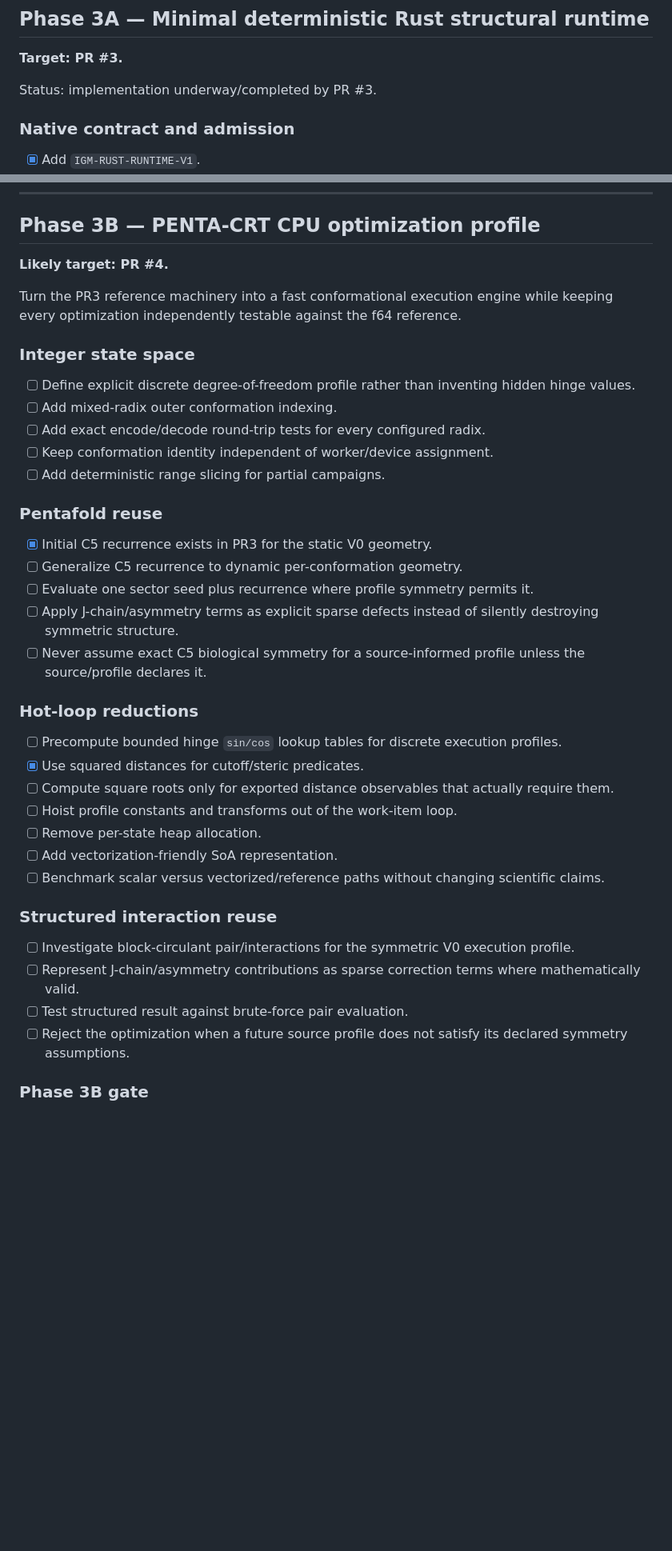
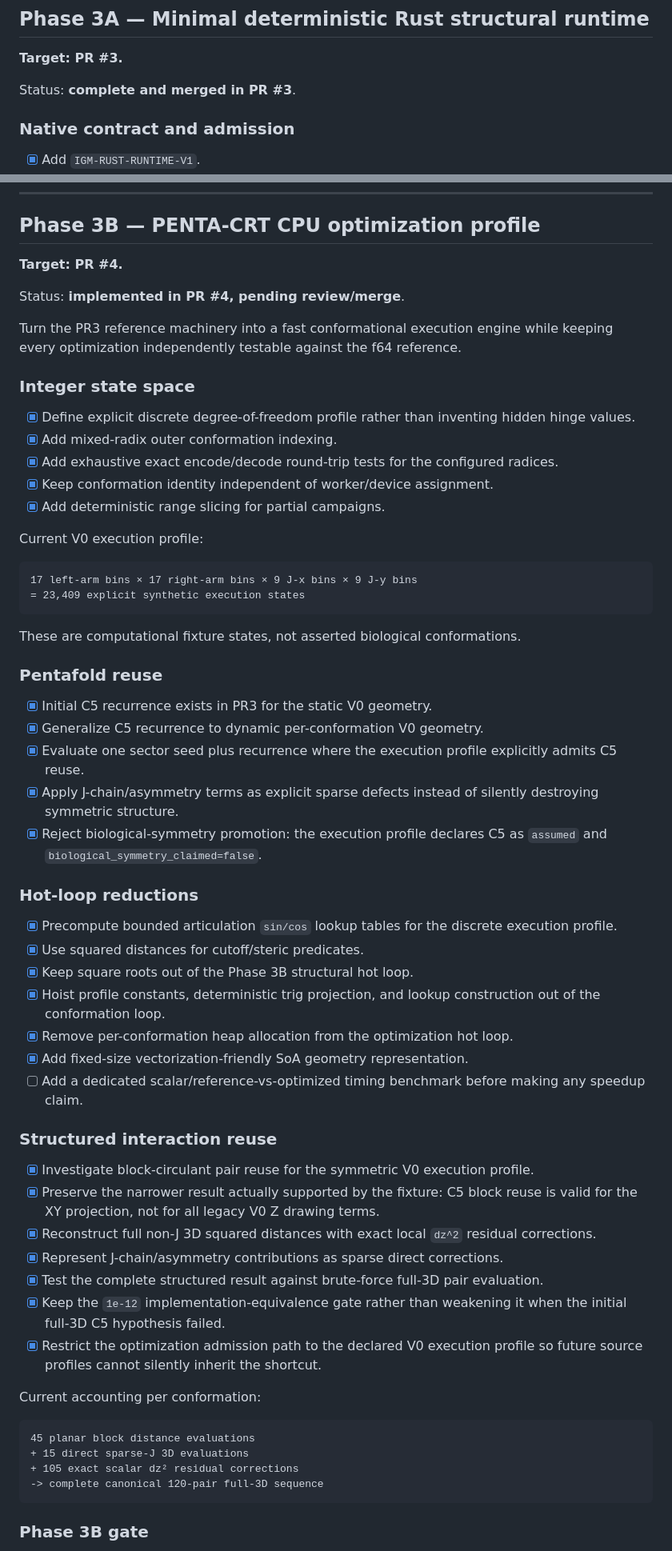
Before and after one commit to QSOLKCB/igm, a Markdown page: ROADMAP.md, 2 parts joined by grey strips. Shown at 80% size. Rendered like a GitHub page; blank space fills up the shorter version.

Commit message:
Record Phase 3B PENTA-CRT implementation status

````diff
--- a/ROADMAP.md
+++ b/ROADMAP.md
@@ -58,7 +58,7 @@ The browser is a transparent research microscope, not biological authority and n
 
 **Target: PR #3.**
 
-Status: implementation underway/completed by PR #3.
+Status: **complete and merged in PR #3**.
 
 ### Native contract and admission
 
@@ -119,42 +119,65 @@ Rust/Pages agreement establishes implementation agreement for the schematic fixt
 
 ## Phase 3B — PENTA-CRT CPU optimization profile
 
-**Likely target: PR #4.**
+**Target: PR #4.**
+
+Status: **implemented in PR #4, pending review/merge**.
 
 Turn the PR3 reference machinery into a fast conformational execution engine while keeping every optimization independently testable against the f64 reference.
 
 ### Integer state space
 
-- [ ] Define explicit discrete degree-of-freedom profile rather than inventing hidden hinge values.
-- [ ] Add mixed-radix outer conformation indexing.
-- [ ] Add exact encode/decode round-trip tests for every configured radix.
-- [ ] Keep conformation identity independent of worker/device assignment.
-- [ ] Add deterministic range slicing for partial campaigns.
+- [x] Define explicit discrete degree-of-freedom profile rather than inventing hidden hinge values.
+- [x] Add mixed-radix outer conformation indexing.
+- [x] Add exhaustive exact encode/decode round-trip tests for the configured radices.
+- [x] Keep conformation identity independent of worker/device assignment.
+- [x] Add deterministic range slicing for partial campaigns.
+
+Current V0 execution profile:
+
+```text
+17 left-arm bins × 17 right-arm bins × 9 J-x bins × 9 J-y bins
+= 23,409 explicit synthetic execution states
+```
+
+These are computational fixture states, not asserted biological conformations.
 
 ### Pentafold reuse
 
 - [x] Initial C5 recurrence exists in PR3 for the static V0 geometry.
-- [ ] Generalize C5 recurrence to dynamic per-conformation geometry.
-- [ ] Evaluate one sector seed plus recurrence where profile symmetry permits it.
-- [ ] Apply J-chain/asymmetry terms as explicit sparse defects instead of silently destroying symmetric structure.
-- [ ] Never assume exact C5 biological symmetry for a source-informed profile unless the source/profile declares it.
+- [x] Generalize C5 recurrence to dynamic per-conformation V0 geometry.
+- [x] Evaluate one sector seed plus recurrence where the execution profile explicitly admits C5 reuse.
+- [x] Apply J-chain/asymmetry terms as explicit sparse defects instead of silently destroying symmetric structure.
+- [x] Reject biological-symmetry promotion: the execution profile declares C5 as `assumed` and `biological_symmetry_claimed=false`.
 
 ### Hot-loop reductions
 
-- [ ] Precompute bounded hinge `sin/cos` lookup tables for discrete execution profiles.
+- [x] Precompute bounded articulation `sin/cos` lookup tables for the discrete execution profile.
 - [x] Use squared distances for cutoff/steric predicates.
-- [ ] Compute square roots only for exported distance observables that actually require them.
-- [ ] Hoist profile constants and transforms out of the work-item loop.
-- [ ] Remove per-state heap allocation.
-- [ ] Add vectorization-friendly SoA representation.
-- [ ] Benchmark scalar versus vectorized/reference paths without changing scientific claims.
+- [x] Keep square roots out of the Phase 3B structural hot loop.
+- [x] Hoist profile constants, deterministic trig projection, and lookup construction out of the conformation loop.
+- [x] Remove per-conformation heap allocation from the optimization hot loop.
+- [x] Add fixed-size vectorization-friendly SoA geometry representation.
+- [ ] Add a dedicated scalar/reference-vs-optimized timing benchmark before making any speedup claim.
 
 ### Structured interaction reuse
 
-- [ ] Investigate block-circulant pair/interactions for the symmetric V0 execution profile.
-- [ ] Represent J-chain/asymmetry contributions as sparse correction terms where mathematically valid.
-- [ ] Test structured result against brute-force pair evaluation.
-- [ ] Reject the optimization when a future source profile does not satisfy its declared symmetry assumptions.
+- [x] Investigate block-circulant pair reuse for the symmetric V0 execution profile.
+- [x] Preserve the narrower result actually supported by the fixture: C5 block reuse is valid for the XY projection, not for all legacy V0 Z drawing terms.
+- [x] Reconstruct full non-J 3D squared distances with exact local `dz^2` residual corrections.
+- [x] Represent J-chain/asymmetry contributions as sparse direct corrections.
+- [x] Test the complete structured result against brute-force full-3D pair evaluation.
+- [x] Keep the `1e-12` implementation-equivalence gate rather than weakening it when the initial full-3D C5 hypothesis failed.
+- [x] Restrict the optimization admission path to the declared V0 execution profile so future source profiles cannot silently inherit the shortcut.
+
+Current accounting per conformation:
+
+```text
+45 planar block distance evaluations
++ 15 direct sparse-J 3D evaluations
++ 105 exact scalar dz² residual corrections
+-> complete canonical 120-pair full-3D sequence
+```
 
 ### Phase 3B gate
 
````
